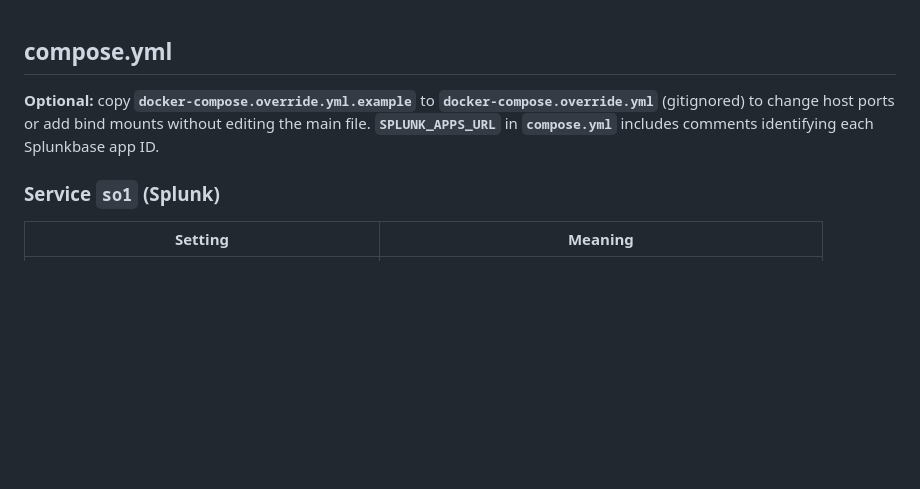
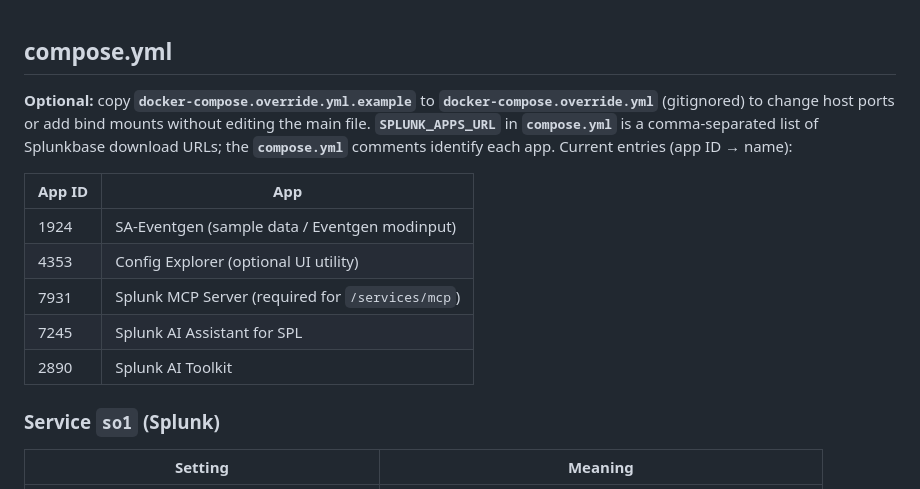
Before and after one commit to dd-Splunk/splunk-mcp, a Markdown page: docs/CONFIGURATION.md, the part around the change. Rendered like a GitHub page; blank space fills up the shorter version.

Commit message:
Document Splunkbase app list including AI Toolkit (2890)
Made-with: Cursor

```diff
--- a/docs/CONFIGURATION.md
+++ b/docs/CONFIGURATION.md
@@ -1,6 +1,14 @@
 ## compose.yml
 
-**Optional:** copy **`docker-compose.override.yml.example`** to **`docker-compose.override.yml`** (gitignored) to change host ports or add bind mounts without editing the main file. **`SPLUNK_APPS_URL`** in **`compose.yml`** includes comments identifying each Splunkbase app ID.
+**Optional:** copy **`docker-compose.override.yml.example`** to **`docker-compose.override.yml`** (gitignored) to change host ports or add bind mounts without editing the main file. **`SPLUNK_APPS_URL`** in **`compose.yml`** is a comma-separated list of Splunkbase download URLs; the **`compose.yml`** comments identify each app. Current entries (app ID → name):
+
+| App ID | App |
+| ------ | --- |
+| 1924 | SA-Eventgen (sample data / Eventgen modinput) |
+| 4353 | Config Explorer (optional UI utility) |
+| 7931 | Splunk MCP Server (required for `/services/mcp`) |
+| 7245 | Splunk AI Assistant for SPL |
+| 2890 | Splunk AI Toolkit |
 
 ### Service `so1` (Splunk)
 
```
Also changed, not shown: docs/OVERVIEW.md (+1 -1 lines), docs/TROUBLESHOOTING.md (+3 -0 lines).
